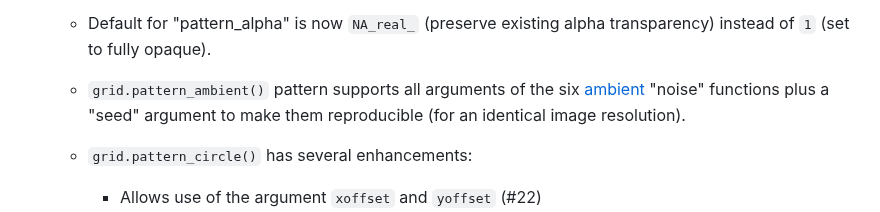
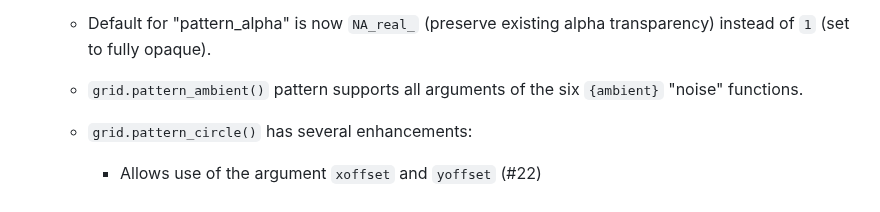
Before and after one commit to trevorld/gridpattern, a Markdown page: NEWS.md, the part around one of its changes. Rendered like a GitHub page.

```diff
--- a/NEWS.md
+++ b/NEWS.md
@@ -28,8 +28,7 @@ gridpattern v0.1
     * Resolution of "array" patterns is now user-supplied.
       Defaults to 72 DPI but with a minimum of 12 pixel image width and/or height.
     * Default for "pattern_alpha" is now ``NA_real_`` (preserve existing alpha transparency) instead of ``1`` (set to fully opaque).
-    * ``grid.pattern_ambient()`` pattern supports all arguments of the six [ambient](https://cran.r-project.org/package=ambient)
-      "noise" functions plus a "seed" argument to make them reproducible (for an identical image resolution).
+    * ``grid.pattern_ambient()`` pattern supports all arguments of the six ``{ambient}`` "noise" functions.
     * ``grid.pattern_circle()`` has several enhancements:
 
       * Allows use of the argument ``xoffset`` and ``yoffset`` (#22)
```
Also changed, not shown: other parts of NEWS.md (+1 -1 lines), README.md (+4 -6 lines), man/figures/README-ambient-1.png, 5 other files.
